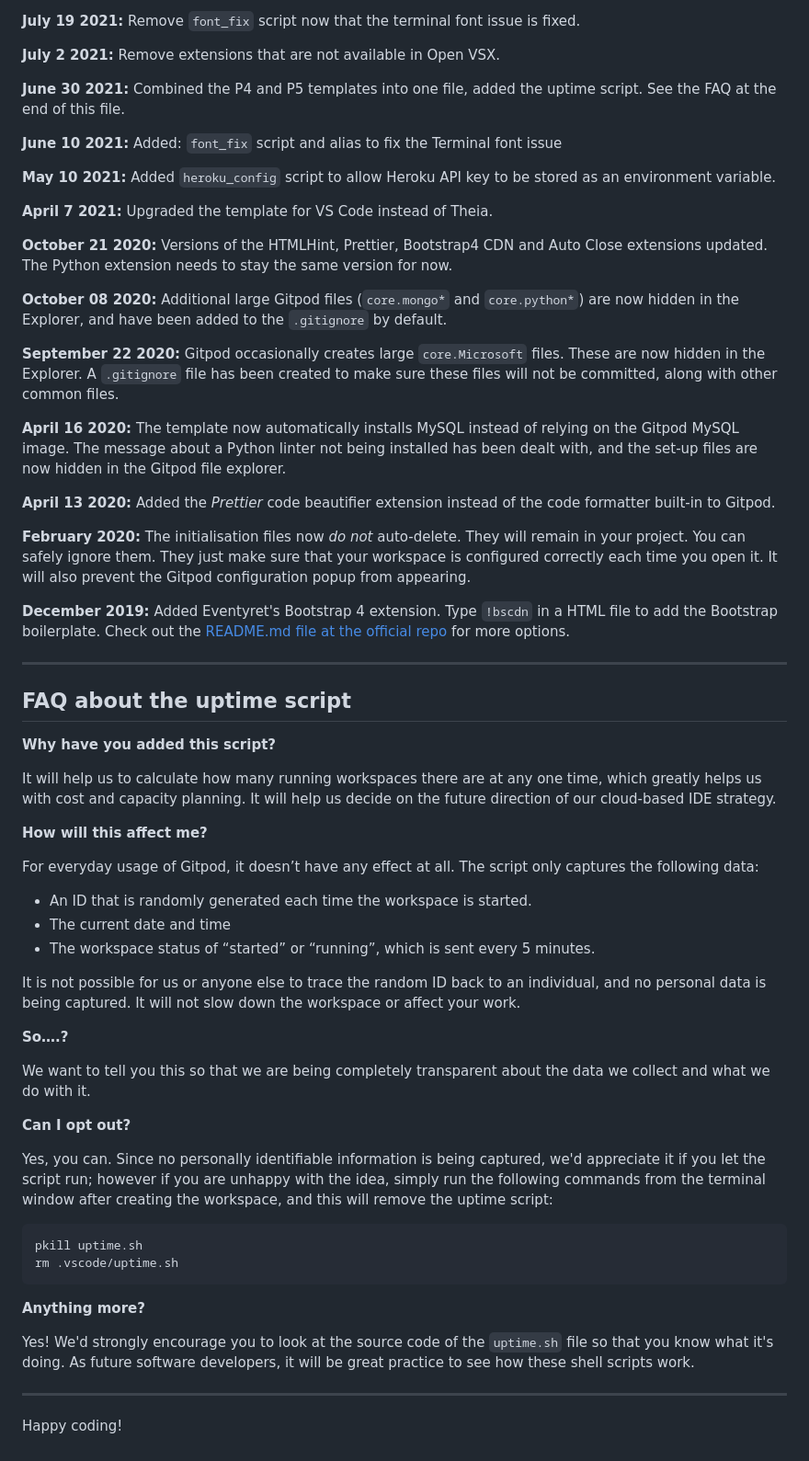
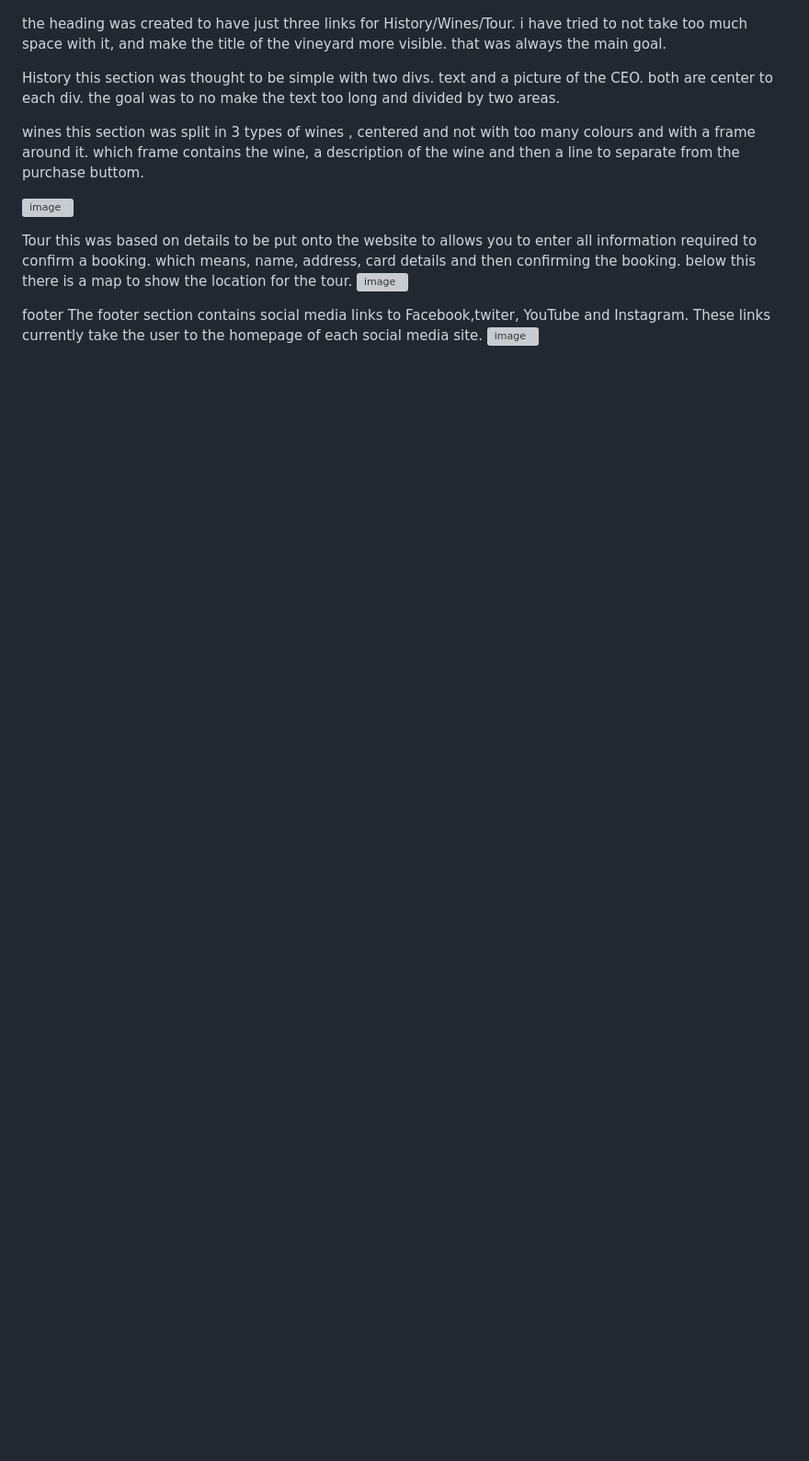
Before and after one commit to JanicaCosta/Portuguese-Wine, a Markdown page: README.md, the part around the change printed below. Shown: that part at 92% size. GitHub-like rendering; blank space fills up the shorter version; grey boxes are pictures that could not be loaded.

````diff
--- a/README.md
+++ b/README.md
@@ -44,65 +46,22 @@ We continually tweak and adjust this template to help give you the best experien
 
-**July 19 2021:** Remove `font_fix` script now that the terminal font issue is fixed.
 
-**July 2 2021:** Remove extensions that are not available in Open VSX.
+the heading was created to have just three links for History/Wines/Tour. i have tried to not take too much space with it, and make the title of the vineyard more visible. that was always the main goal.
 
-**June 30 2021:** Combined the P4 and P5 templates into one file, added the uptime script. See the FAQ at the end of this file.
+History
+this section was thought to be simple with two divs. text and a picture of the CEO. both are center to each div. the goal was to no make the text too long and divided by two areas.
 
-**June 10 2021:** Added: `font_fix` script and alias to fix the Terminal font issue
+wines
+this section was split in 3 types of wines , centered and not with too many colours and with a frame around it. which frame contains the wine, a description of the wine and then a line to separate from the purchase buttom.
 
-**May 10 2021:** Added `heroku_config` script to allow Heroku API key to be stored as an environment variable.
+![image](https://user-images.githubusercontent.com/117991189/215293802-4b480c58-a28a-47ae-960d-66b538e2ee5b.png)
 
-**April 7 2021:** Upgraded the template for VS Code instead of Theia.
 
-**October 21 2020:** Versions of the HTMLHint, Prettier, Bootstrap4 CDN and Auto Close extensions updated. The Python extension needs to stay the same version for now.
+Tour
+this was based on details to be put onto the website to allows you to enter all information required to confirm a booking. which means, name, address, card details and then confirming the booking.
+below this there is a map to show the location for the tour.
+![image](https://user-images.githubusercontent.com/117991189/215293872-7e6d22b7-cc21-4c14-9b95-e8b0a22642e2.png)
 
-**October 08 2020:** Additional large Gitpod files (`core.mongo*` and `core.python*`) are now hidden in the Explorer, and have been added to the `.gitignore` by default.
 
-**September 22 2020:** Gitpod occasionally creates large `core.Microsoft` files. These are now hidden in the Explorer. A `.gitignore` file has been created to make sure these files will not be committed, along with other common files.
-
-**April 16 2020:** The template now automatically installs MySQL instead of relying on the Gitpod MySQL image. The message about a Python linter not being installed has been dealt with, and the set-up files are now hidden in the Gitpod file explorer.
-
-**April 13 2020:** Added the _Prettier_ code beautifier extension instead of the code formatter built-in to Gitpod.
-
-**February 2020:** The initialisation files now _do not_ auto-delete. They will remain in your project. You can safely ignore them. They just make sure that your workspace is configured correctly each time you open it. It will also prevent the Gitpod configuration popup from appearing.
-
-**December 2019:** Added Eventyret's Bootstrap 4 extension. Type `!bscdn` in a HTML file to add the Bootstrap boilerplate. Check out the <a href="https://github.com/Eventyret/vscode-bcdn" target="_blank">README.md file at the official repo</a> for more options.
-
-------
-
-## FAQ about the uptime script
-
-**Why have you added this script?**
-
-It will help us to calculate how many running workspaces there are at any one time, which greatly helps us with cost and capacity planning. It will help us decide on the future direction of our cloud-based IDE strategy.
-
-**How will this affect me?**
-
-For everyday usage of Gitpod, it doesn’t have any effect at all. The script only captures the following data:
-
-- An ID that is randomly generated each time the workspace is started.
-- The current date and time
-- The workspace status of “started” or “running”, which is sent every 5 minutes.
-
-It is not possible for us or anyone else to trace the random ID back to an individual, and no personal data is being captured. It will not slow down the workspace or affect your work.
-
-**So….?**
-
-We want to tell you this so that we are being completely transparent about the data we collect and what we do with it.
-
-**Can I opt out?**
-
-Yes, you can. Since no personally identifiable information is being captured, we'd appreciate it if you let the script run; however if you are unhappy with the idea, simply run the following commands from the terminal window after creating the workspace, and this will remove the uptime script:
-
-```
-pkill uptime.sh
-rm .vscode/uptime.sh
-```
-
-**Anything more?**
-
-Yes! We'd strongly encourage you to look at the source code of the `uptime.sh` file so that you know what it's doing. As future software developers, it will be great practice to see how these shell scripts work.
-
----
-
-Happy coding!
+footer
+The footer section contains social media links to Facebook,twiter,  YouTube and Instagram. These links currently take the user to the homepage of each social media site.
+![image](https://user-images.githubusercontent.com/117991189/215293927-2fca0332-3eec-415a-9025-0ffdf12040bc.png)
````
Also changed, not shown: other parts of README.md (+26 -24 lines).
